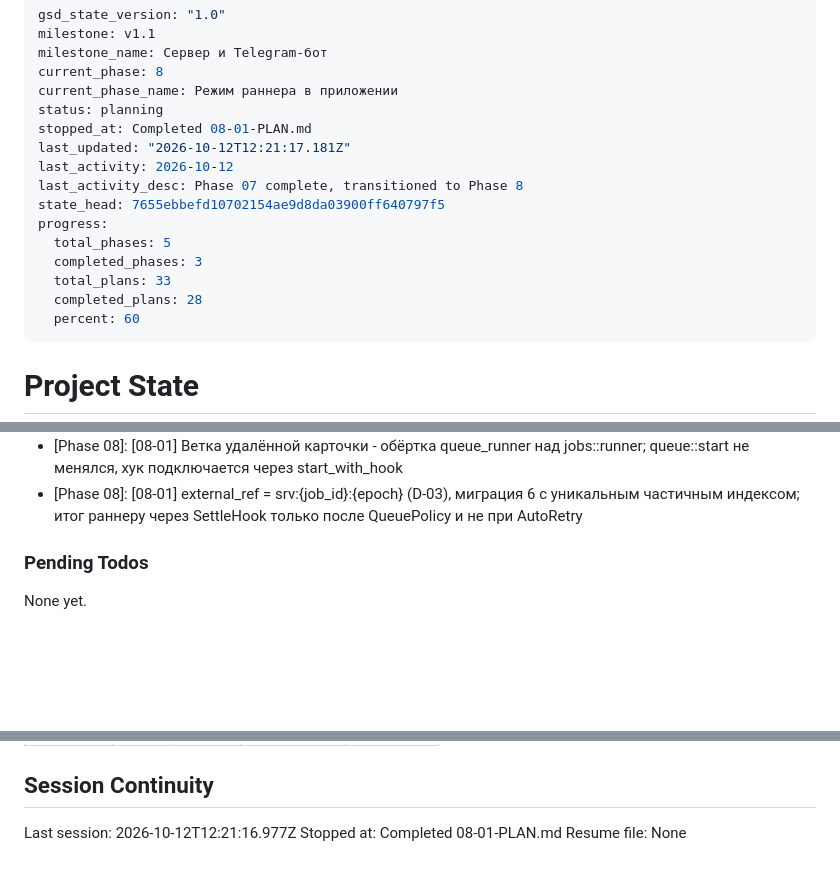
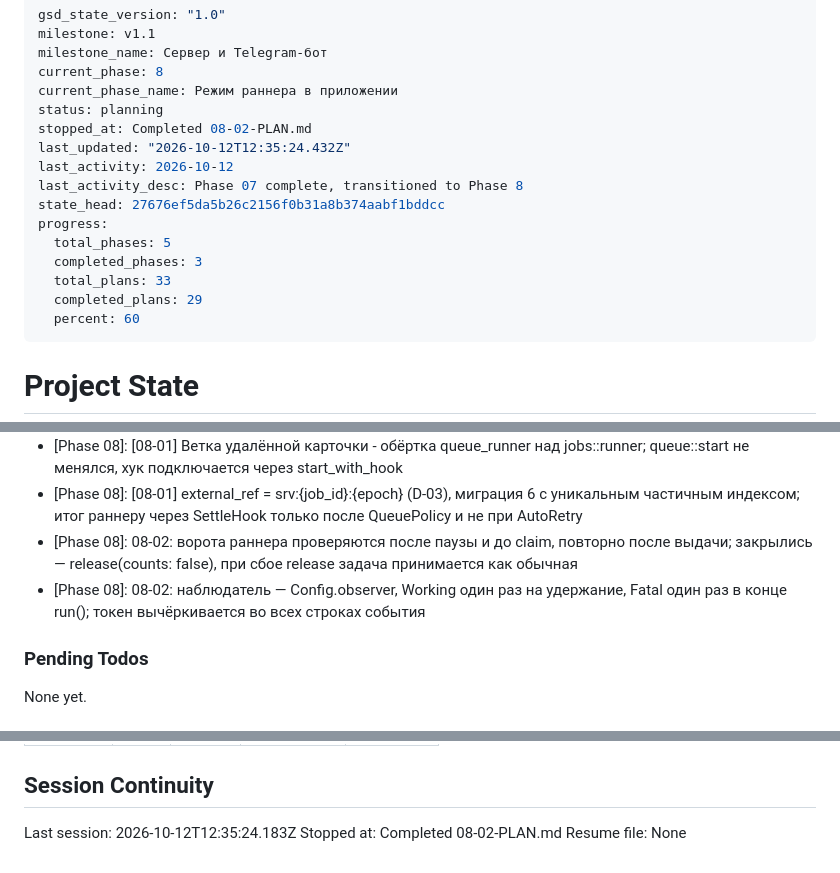
Before and after one commit to Kamaliev/cs2cinema, a Markdown page: .planning/STATE.md, 3 parts joined by grey strips. GitHub-like rendering; blank space fills up the shorter version.

Commit message:
docs(08-02): сводка плана 08-02 — ворота, наблюдатель и факты о демке в раннере
Co-Authored-By: Claude Sonnet 5.5 <noreply@anthropic.com>
Claude-Session: https://claude.ai/code/session_01QwZUUKoyNPDxv5fcuaNTBu

```diff
--- a/.planning/STATE.md
+++ b/.planning/STATE.md
@@ -5,16 +5,16 @@ milestone_name: Сервер и Telegram-бот
 current_phase: 8
 current_phase_name: Режим раннера в приложении
 status: planning
-stopped_at: Completed 08-01-PLAN.md
-last_updated: "2026-10-12T12:21:17.181Z"
+stopped_at: Completed 08-02-PLAN.md
+last_updated: "2026-10-12T12:35:24.432Z"
 last_activity: 2026-10-12
 last_activity_desc: Phase 07 complete, transitioned to Phase 8
-state_head: 7655ebbefd10702154ae9d8da03900ff640797f5
+state_head: 27676ef5da5b26c2156f0b31a8b374aabf1bddcc
 progress:
   total_phases: 5
   completed_phases: 3
   total_plans: 33
-  completed_plans: 28
+  completed_plans: 29
   percent: 60
 ---
 
@@ -231,6 +232,8 @@ Recent decisions affecting current work:
 - [Phase 07]: 07-09: /resend чужой или несуществующей задачи отвечает «Это не ваша задача.» — наличие чужих задач не раскрывается; админ чужой ролик не получает
 - [Phase 08]: [08-01] Ветка удалённой карточки - обёртка queue_runner над jobs::runner; queue::start не менялся, хук подключается через start_with_hook
 - [Phase 08]: [08-01] external_ref = srv:{job_id}:{epoch} (D-03), миграция 6 с уникальным частичным индексом; итог раннеру через SettleHook только после QueuePolicy и не при AutoRetry
+- [Phase 08]: 08-02: ворота раннера проверяются после паузы и до claim, повторно после выдачи; закрылись — release(counts: false), при сбое release задача принимается как обычная
+- [Phase 08]: 08-02: наблюдатель — Config.observer, Working один раз на удержание, Fatal один раз в конце run(); токен вычёркивается во всех строках события
 
 ### Pending Todos
 
@@ -260,6 +263,6 @@ Items acknowledged and deferred at milestone close, most recent first:
 
 ## Session Continuity
 
-Last session: 2026-10-12T12:21:16.977Z
-Stopped at: Completed 08-01-PLAN.md
+Last session: 2026-10-12T12:35:24.183Z
+Stopped at: Completed 08-02-PLAN.md
 Resume file: None
```
Also changed, not shown: other parts of .planning/STATE.md (+1 -0 lines), .planning/ROADMAP.md (+3 -3 lines), 1 other file.
